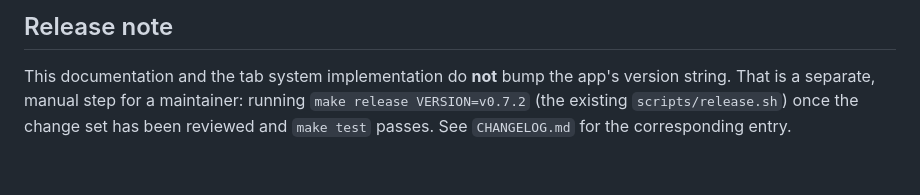
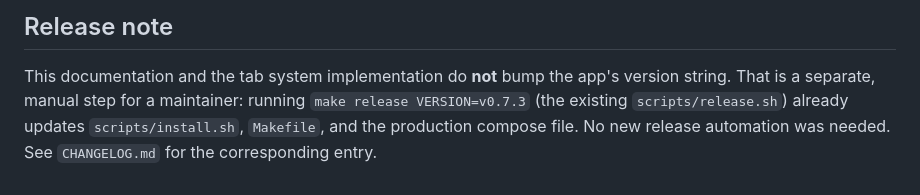
Before and after one commit to Ho3einK84/Nodexia, a Markdown page: docs/tab-system.md, the part around the change. Rendered like a GitHub page.

```diff
--- a/docs/tab-system.md
+++ b/docs/tab-system.md
@@ -239,6 +239,7 @@ dismisses the sheet on tap.
 
 This documentation and the tab system implementation do **not** bump the
 app's version string. That is a separate, manual step for a maintainer:
-running `make release VERSION=v0.7.2` (the existing `scripts/release.sh`)
-once the change set has been reviewed and `make test` passes. See
+running `make release VERSION=v0.7.3` (the existing `scripts/release.sh`)
+already updates `scripts/install.sh`, `Makefile`, and the production compose
+file. No new release automation was needed. See
 `CHANGELOG.md` for the corresponding entry.
```
Also changed, not shown: CHANGELOG.md (+11 -0 lines), README.md (+4 -4 lines).
